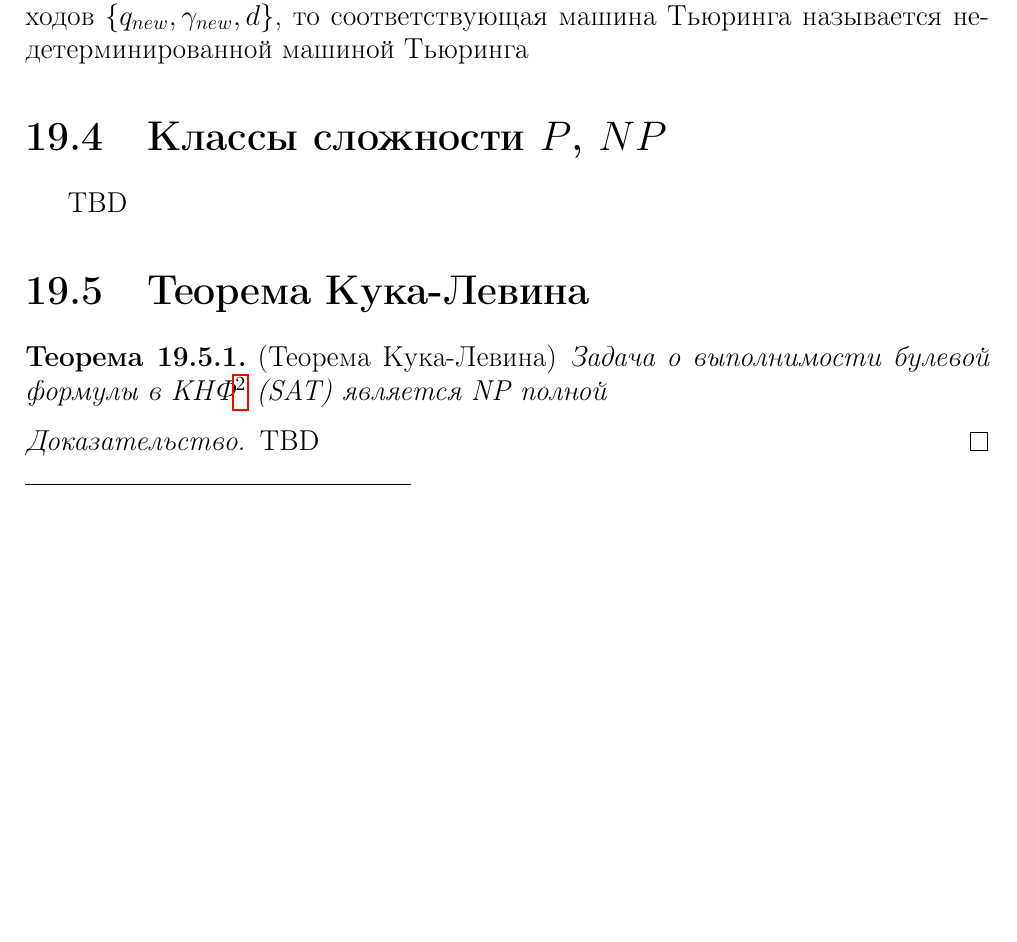
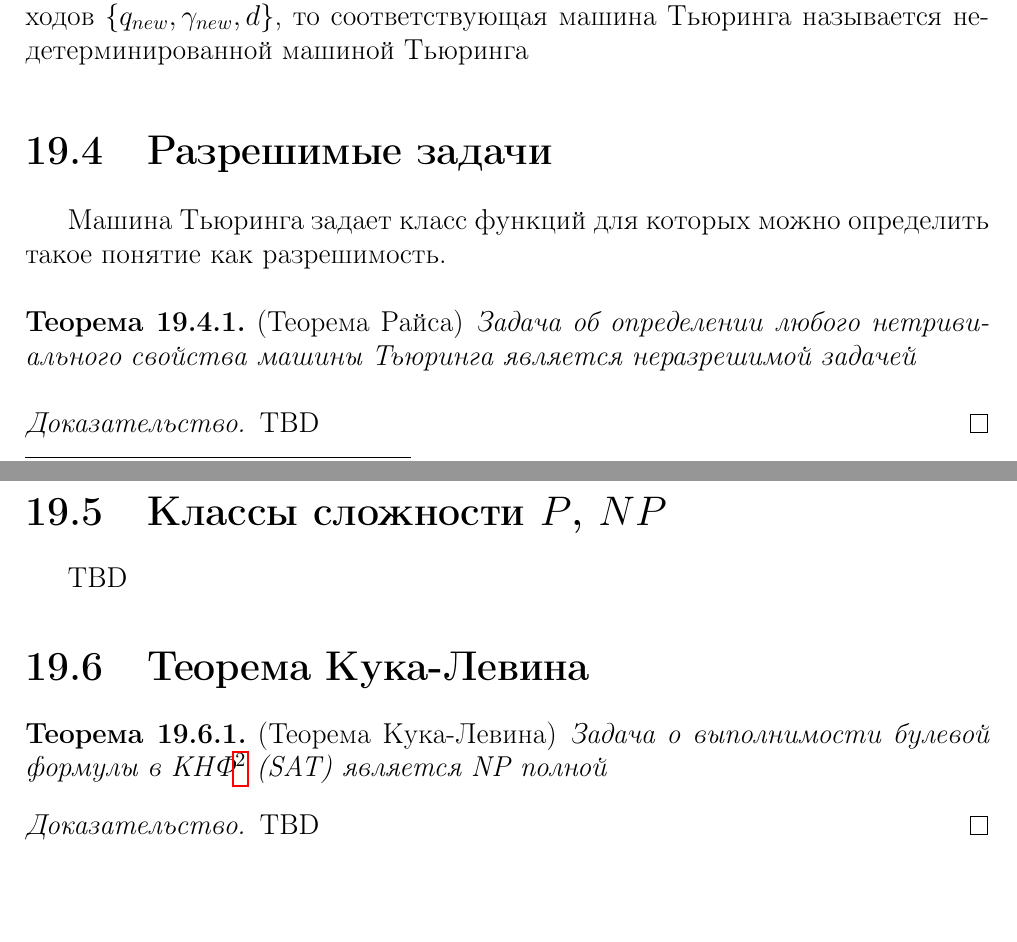
Before and after one commit to ivanmurashko/lectures, a LaTeX thesis (qo/main.tex, which reads qo/add/algo/decidability.tex): part of page 329 of 333 before the commit and two parts of pages 329 and 330 of 333 after it, the two joined at a grey line, cut so that both start at the same text, the shorter picture padded with empty space. Compiled offline with pdfLaTeX; a missing bibliography style is replaced by a similar one.

Commit message:
decidability

```diff
--- /dev/null
+++ b/qo/add/algo/decidability.tex
@@ -0,0 +1,15 @@
+%% -*- coding:utf-8 -*-
+\section{Разрешимые задачи}
+
+Машина Тьюринга задает класс функций для которых можно определить
+такое понятие как разрешимость.
+
+\begin{theorem}
+\emph{(Теорема Райса)}
+Задача об определении любого нетривиального свойства машины Тьюринга
+является неразрешимой задачей
+\end{theorem}
+
+\begin{proof}
+TBD
+\end{proof}
```
Also changed, not shown: qo/add/algo/main.tex (+1 -0 lines).
